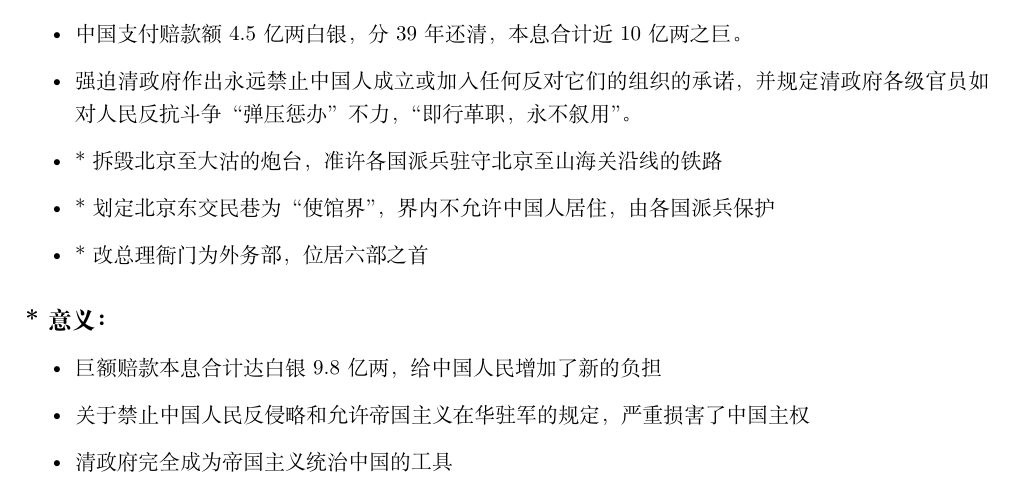
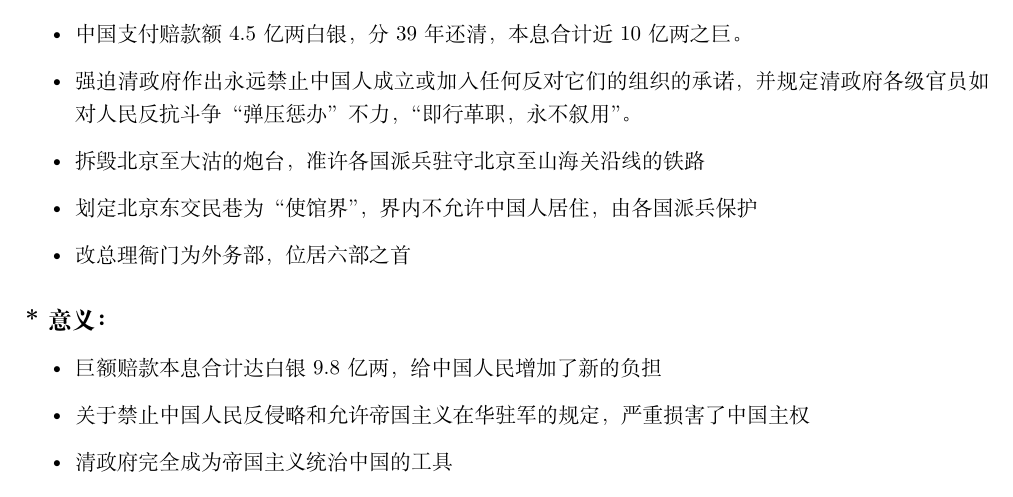
Before and after one commit to Tyler-ytr/modern_history, a LaTeX document (history.tex): part of page 2 of 8, cut so that both start at the same text. Compiled offline with XeLaTeX.

Commit message:
a bit change

```diff
--- a/history.tex
+++ b/history.tex
@@ -55,9 +55,9 @@
 \begin{itemize}
     \item 中国支付赔款额4.5亿两白银，分39年还清，本息合计近10亿两之巨。
     \item 强迫清政府作出永远禁止中国人成立或加入任何反对它们的组织的承诺，并规定清政府各级官员如对人民反抗斗争“弹压惩办” 不力，“即行革职，永不叙用”。
-    \item *拆毁北京至大沽的炮台，准许各国派兵驻守北京至山海关沿线的铁路
-    \item *划定北京东交民巷为“使馆界”，界内不允许中国人居住，由各国派兵保护
-    \item *改总理衙门为外务部，位居六部之首
+    \item 拆毁北京至大沽的炮台，准许各国派兵驻守北京至山海关沿线的铁路
+    \item 划定北京东交民巷为“使馆界”，界内不允许中国人居住，由各国派兵保护
+    \item 改总理衙门为外务部，位居六部之首
 \end{itemize}
 \subsection*{*意义：}
 \begin{itemize}
```
